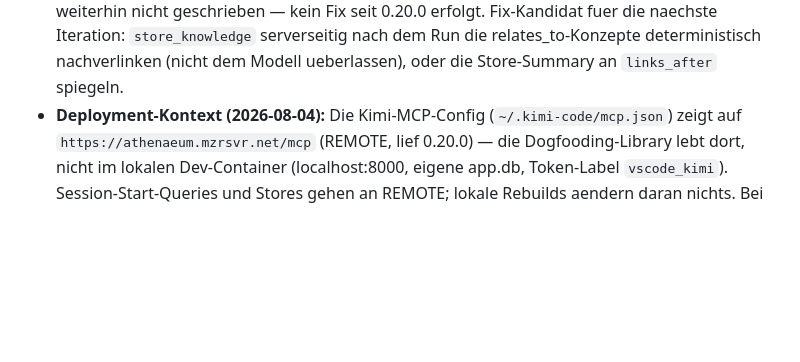
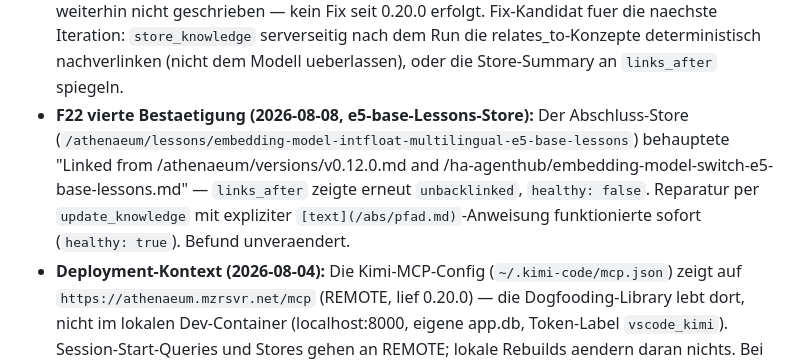
Before and after one commit to mainzerp/athenaeum, a Markdown page: docs/project/lessons.md, the part around the change. Drawn GitHub-style; blank space fills up the shorter version.

Commit message:
docs: record fourth F22 backlink confirmation

```diff
--- a/docs/project/lessons.md
+++ b/docs/project/lessons.md
@@ -389,6 +389,13 @@
   erfolgt. Fix-Kandidat fuer die naechste Iteration: `store_knowledge` serverseitig
   nach dem Run die relates_to-Konzepte deterministisch nachverlinken (nicht dem
   Modell ueberlassen), oder die Store-Summary an `links_after` spiegeln.
+- **F22 vierte Bestaetigung (2026-08-08, e5-base-Lessons-Store):** Der
+  Abschluss-Store (`/athenaeum/lessons/embedding-model-intfloat-multilingual-e5-base-lessons`)
+  behauptete "Linked from /athenaeum/versions/v0.12.0.md and
+  /ha-agenthub/embedding-model-switch-e5-base-lessons.md" — `links_after`
+  zeigte erneut `unbacklinked`, `healthy: false`. Reparatur per
+  `update_knowledge` mit expliziter `[text](/abs/pfad.md)`-Anweisung
+  funktionierte sofort (`healthy: true`). Befund unveraendert.
 - **Deployment-Kontext (2026-08-04):** Die Kimi-MCP-Config
   (`~/.kimi-code/mcp.json`) zeigt auf `https://athenaeum.mzrsvr.net/mcp`
   (REMOTE, lief 0.20.0) — die Dogfooding-Library lebt dort, nicht im
```
